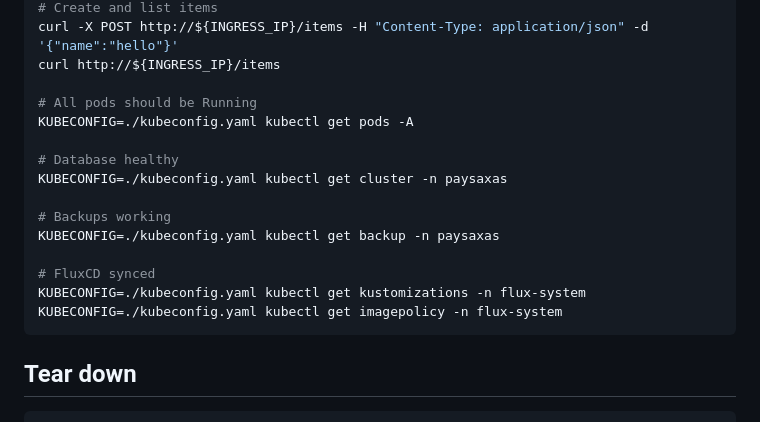
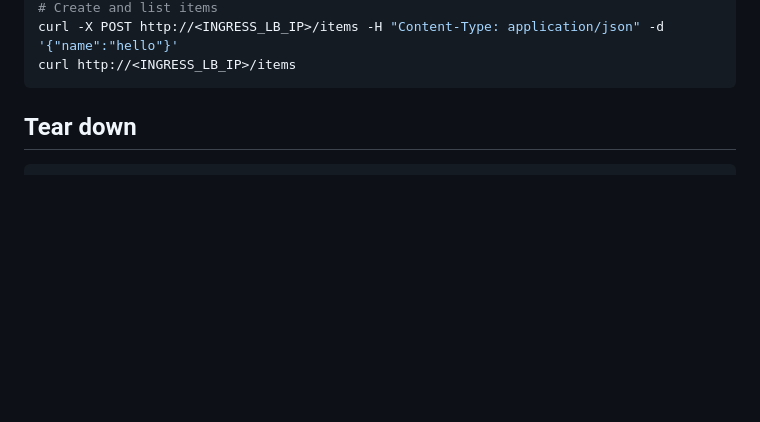
Before and after one commit to inemyrovsk/paysaxas-test, a Markdown page: README.md, the part around one of its changes. GitHub-like rendering; blank space fills up the shorter version.

````diff
--- a/README.md
+++ b/README.md
@@ -163,19 +101,6 @@ curl http://${INGRESS_IP}/ready
 # Create and list items
-curl -X POST http://${INGRESS_IP}/items -H "Content-Type: application/json" -d '{"name":"hello"}'
-curl http://${INGRESS_IP}/items
-
-# All pods should be Running
-KUBECONFIG=./kubeconfig.yaml kubectl get pods -A
-
-# Database healthy
-KUBECONFIG=./kubeconfig.yaml kubectl get cluster -n paysaxas
-
-# Backups working
-KUBECONFIG=./kubeconfig.yaml kubectl get backup -n paysaxas
-
-# FluxCD synced
-KUBECONFIG=./kubeconfig.yaml kubectl get kustomizations -n flux-system
-KUBECONFIG=./kubeconfig.yaml kubectl get imagepolicy -n flux-system
+curl -X POST http://<INGRESS_LB_IP>/items -H "Content-Type: application/json" -d '{"name":"hello"}'
+curl http://<INGRESS_LB_IP>/items
 ```
 
 ## Tear down
````
Also changed, not shown: other parts of README.md (+7 -69 lines).
